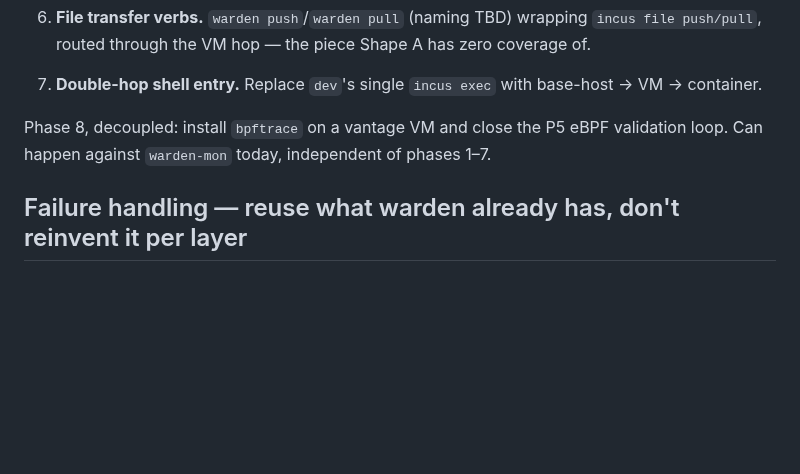
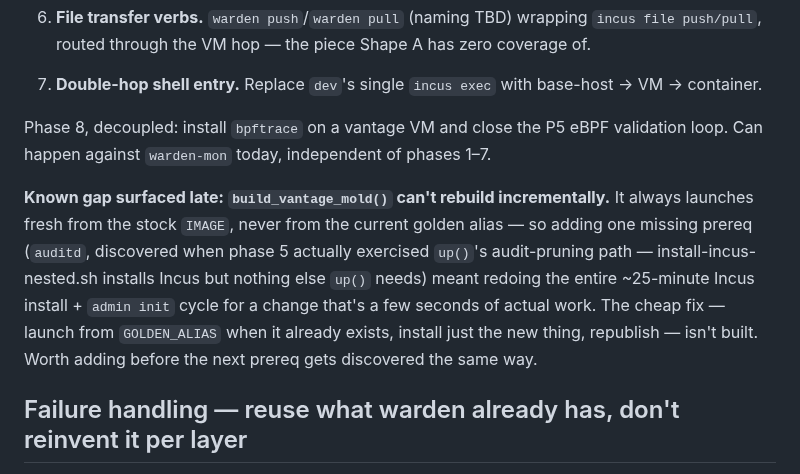
Before and after one commit to adelic-ai/warden, a Markdown page: VANTAGE-PLAN.md, the part around the change. Rendered like a GitHub page; blank space fills up the shorter version.

Commit message:
docs(vantage): note the missing incremental-rebuild capability for the mold

```diff
--- a/VANTAGE-PLAN.md
+++ b/VANTAGE-PLAN.md
@@ -181,6 +181,14 @@ it is not something this plan sets up or re-derives.
 Phase 8, decoupled: install `bpftrace` on a vantage VM and close the P5 eBPF validation loop. Can
 happen against `warden-mon` today, independent of phases 1–7.
 
+**Known gap surfaced late: `build_vantage_mold()` can't rebuild incrementally.** It always launches
+fresh from the stock `IMAGE`, never from the current golden alias — so adding one missing prereq
+(`auditd`, discovered when phase 5 actually exercised `up()`'s audit-pruning path — install-incus-
+nested.sh installs Incus but nothing else `up()` needs) meant redoing the entire ~25-minute Incus
+install + `admin init` cycle for a change that's a few seconds of actual work. The cheap fix — launch
+from `GOLDEN_ALIAS` when it already exists, install just the new thing, republish — isn't built.
+Worth adding before the next prereq gets discovered the same way.
+
 ## Failure handling — reuse what warden already has, don't reinvent it per layer
 
 `warden/recover.py` and `warden/workload.py` already solved two of this plan's four new failure
```
